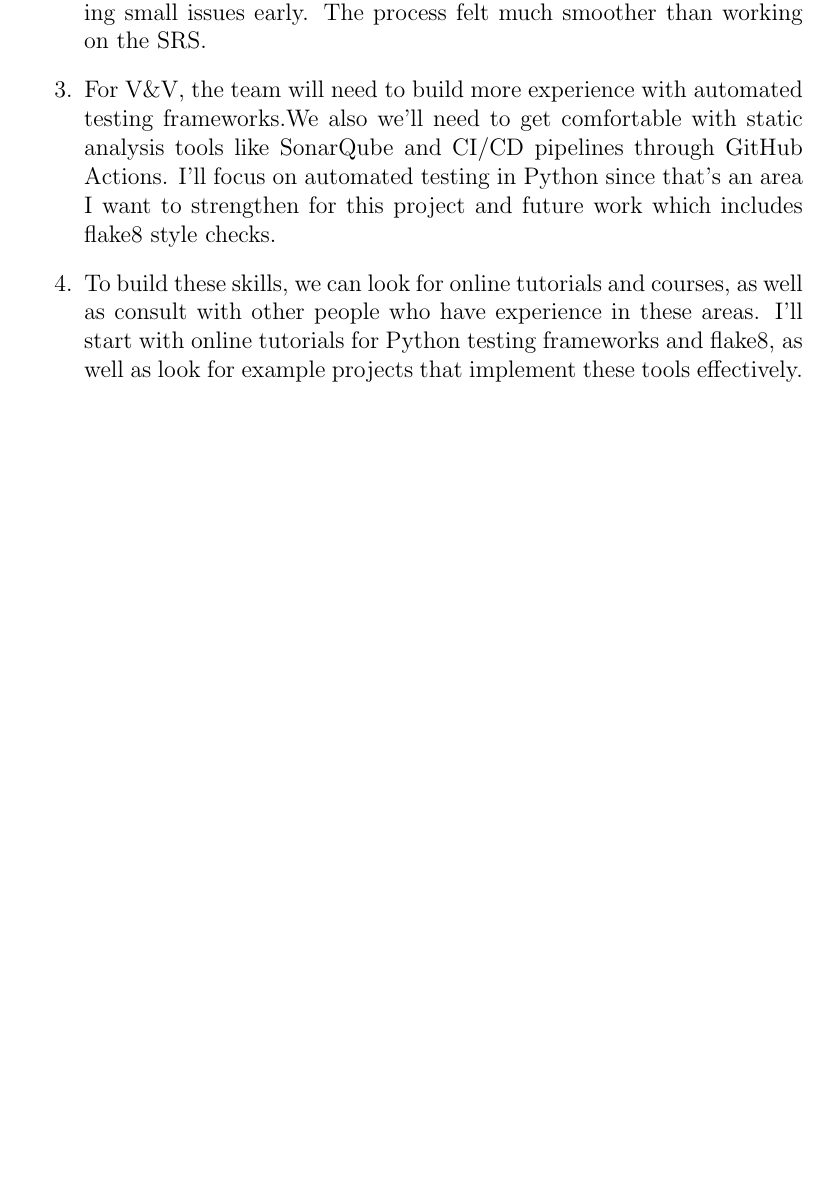
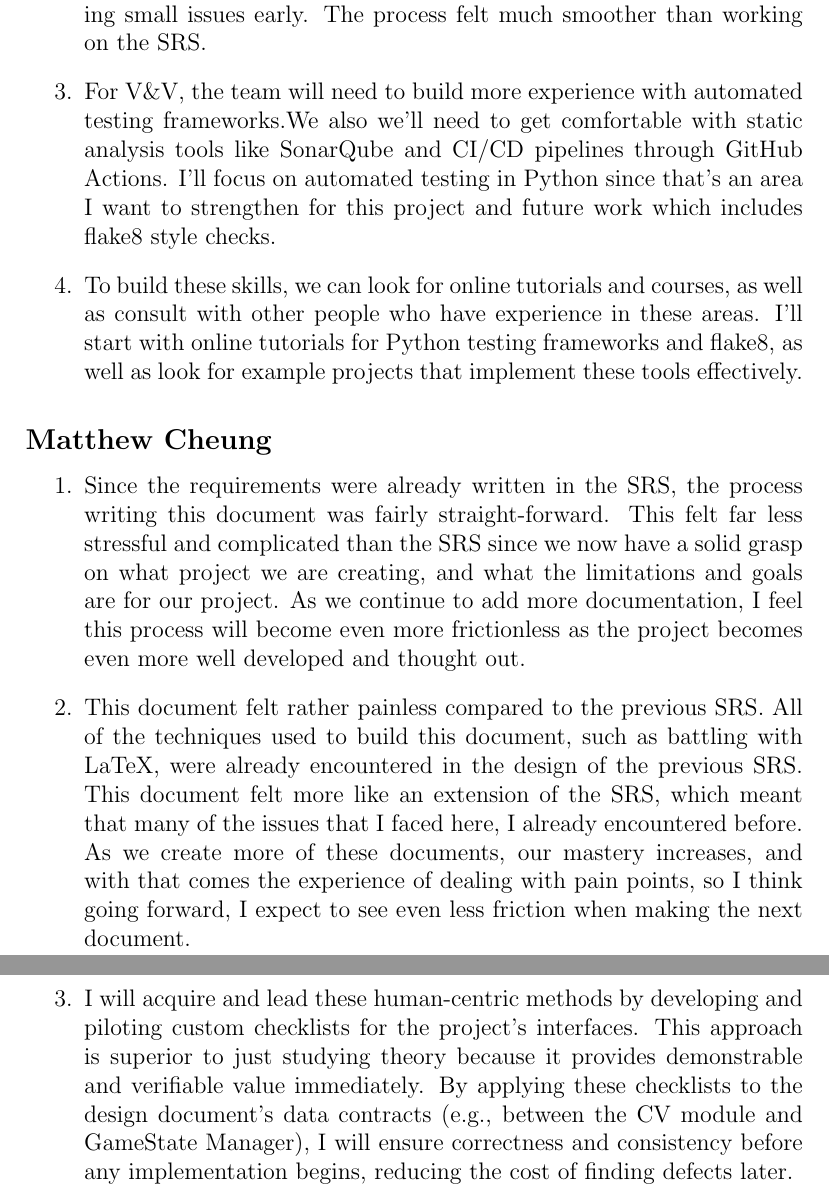
Before and after one commit to SY3141/RLCatan, a LaTeX document (docs/VnVPlan/VnVPlan.tex): part of page 28 of 28 before the commit and two parts of pages 28 and 29 of 29 after it, the two joined at a grey line, cut so that both start at the same text, the shorter picture padded with empty space. Compiled offline with pdfLaTeX.

Commit message:
Matthew's reflection in VnV

```diff
--- a/docs/VnVPlan/VnVPlan.tex
+++ b/docs/VnVPlan/VnVPlan.tex
@@ -970,4 +970,17 @@ graduate attribute of Lifelong Learning.
         these tools effectively.
 \end{enumerate}
 
+\subsection*{Matthew Cheung}
+\begin{enumerate}
+    \item Since the requirements were already written in the SRS, the process writing this document was fairly straight-forward.
+    This felt far less stressful and complicated than the SRS since we now have a solid grasp on what project we are creating, and what the limitations and goals are for our project.
+    As we continue to add more documentation, I feel this process will become even more frictionless as the project becomes even more well developed and thought out.
+    \item This document felt rather painless compared to the previous SRS.
+    All of the techniques used to build this document, such as battling with LaTeX, were already encountered in the design of the previous SRS.
+    This document felt more like an extension of the SRS, which meant that many of the issues that I faced here, I already encountered before.
+    As we create more of these documents, our mastery increases, and with that comes the experience of dealing with pain points, so I think going forward, I expect to see even less friction when making the next document.
+    \item I will acquire and lead these human-centric methods by developing and piloting custom checklists for the project's interfaces.
+    This approach is superior to just studying theory because it provides demonstrable and verifiable value immediately.
+    By applying these checklists to the design document's data contracts (e.g., between the CV module and GameState Manager), I will ensure correctness and consistency before any implementation begins, reducing the cost of finding defects later.
+\end{enumerate}
 \end{document}
```
